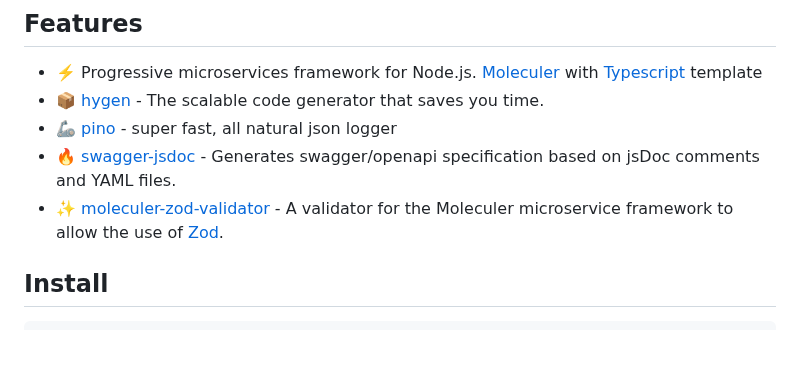
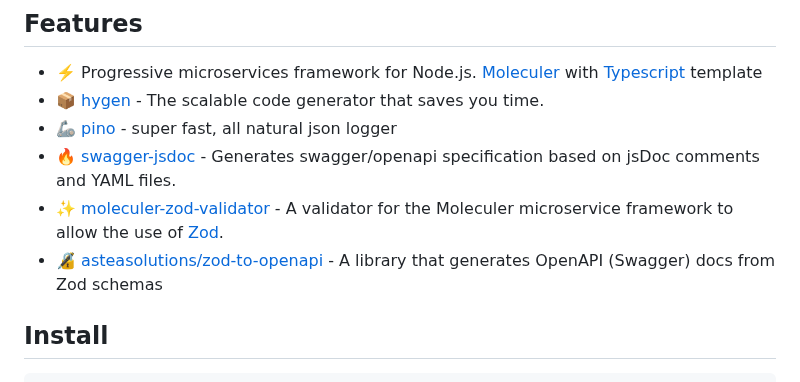
Before and after one commit to jellydn/moleculer-typescript-template, a Markdown page: README.md, the part around the change. GitHub-like rendering; blank space fills up the shorter version.

Commit message:
docs(README): add zod-to-openapi to the tech stack

```diff
--- a/README.md
+++ b/README.md
@@ -28,6 +28,7 @@ npx degit jellydn/moleculer-typescript-template [PROJECT-NAME]
 -   🦾 [pino](https://getpino.io) - super fast, all natural json logger
 -   🔥 [swagger-jsdoc](https://github.com/Surnet/swagger-jsdoc/blob/v6/docs/README.md) - Generates swagger/openapi specification based on jsDoc comments and YAML files.
 -   ✨ [moleculer-zod-validator](https://github.com/TheAppleFreak/moleculer-zod-validator) - A validator for the Moleculer microservice framework to allow the use of [Zod](https://zod.dev/).
+-   🔏 [asteasolutions/zod-to-openapi](https://github.com/asteasolutions/zod-to-openapi#defining-schemas) - A library that generates OpenAPI (Swagger) docs from Zod schemas
 
 ## Install
 
```
